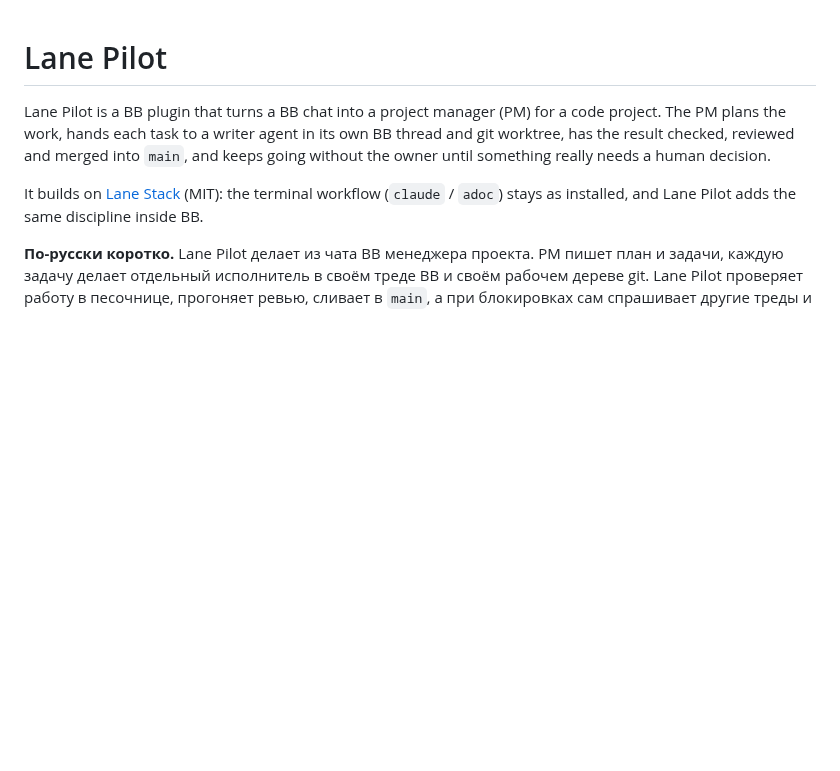
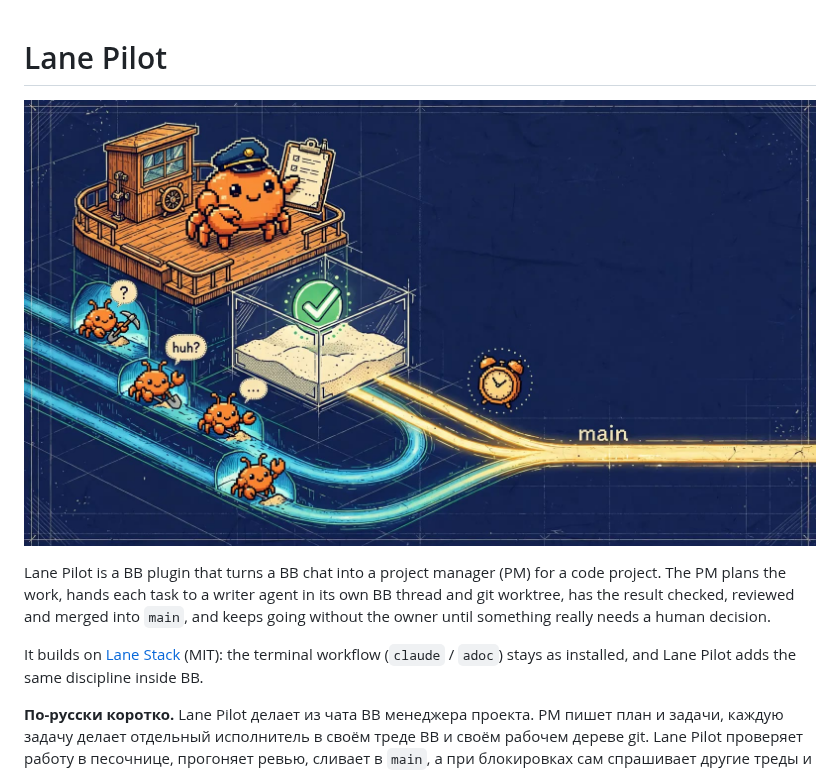
Before and after one commit to VKirill/bb-plugin-lane-pilot, a Markdown page: README.md, the part around one of its changes. Rendered like a GitHub page; pictures changed too: docs/images/hero.jpg (added); blank space fills up the shorter version.

Commit message:
docs(readme): hero illustration and the Crab Lanes film
Co-Authored-By: Claude Opus 5.5 <noreply@anthropic.com>

```diff
--- a/README.md
+++ b/README.md
@@ -1,4 +1,6 @@
 # Lane Pilot
+
+![Lane Pilot: a captain crab plans, writer crabs dig their own branches, checks in a sandbox, merges into main](docs/images/hero.jpg)
 
 Lane Pilot is a BB plugin that turns a BB chat into a project manager (PM) for a code project. The PM plans the work, hands each task to a writer agent in its own BB thread and git worktree, has the result checked, reviewed and merged into `main`, and keeps going without the owner until something really needs a human decision.
 
```
Also changed, not shown: other parts of README.md (+4 -0 lines), 1 other file.
